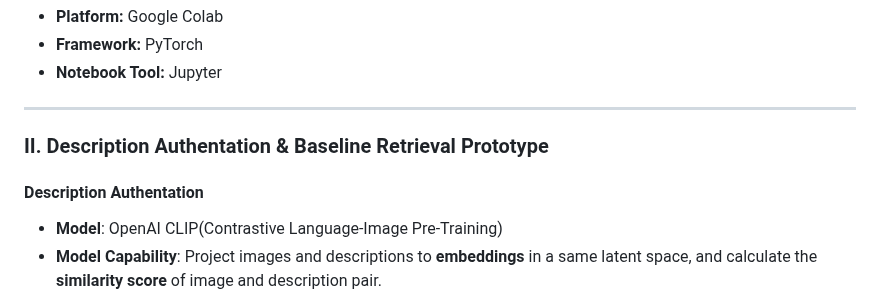
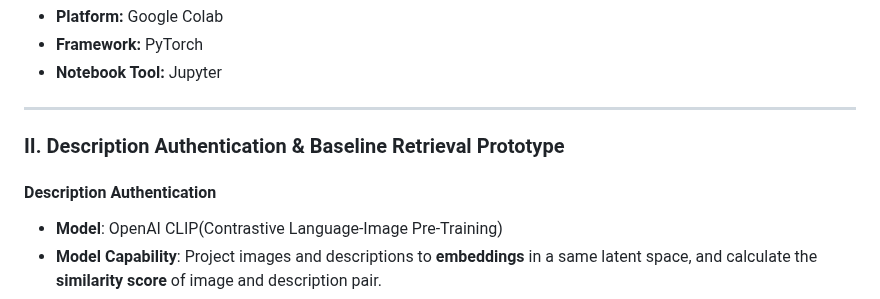
Before and after one commit to Hann-Fu/Fashion-Consulting, a Markdown page: README.md, the part around the change. Rendered like a GitHub page.

```diff
--- a/README.md
+++ b/README.md
@@ -151,9 +151,9 @@ Classify clothing items into appropriate categories (e.g., Tops, Pants, Outerwea
 
 ---
 
-### II. Description Authentation & Baseline Retrieval Prototype
+### II. Description Authentication & Baseline Retrieval Prototype
 
-#### Description Authentation
+#### Description Authentication
 - **Model**: OpenAI CLIP(Contrastive Language-Image Pre-Training)
 - **Model Capability**: Project images and descriptions to **embeddings** in a same latent space, and calculate the **similarity score** of image and description pair.
 - **Authentation**: Use CLIP processor to make embeddings of our own dataset's image and description pairs, for these similarity score in and below 1st standard deviation, plus description word length < 100, identify as low informative description.
```
